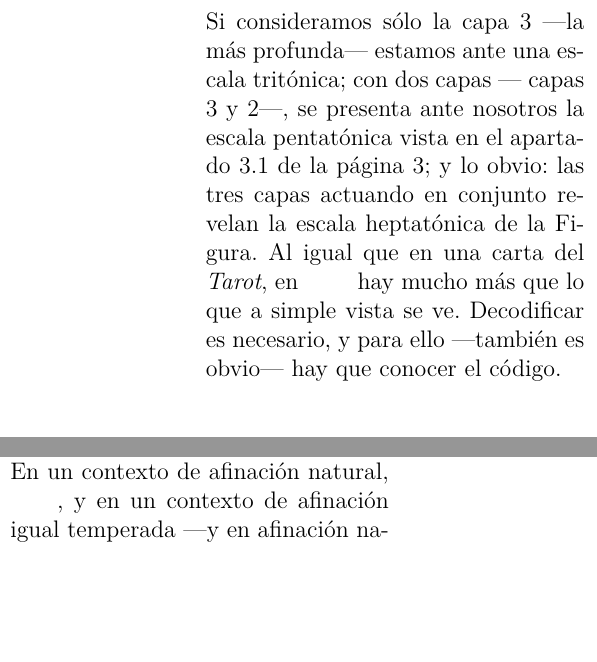
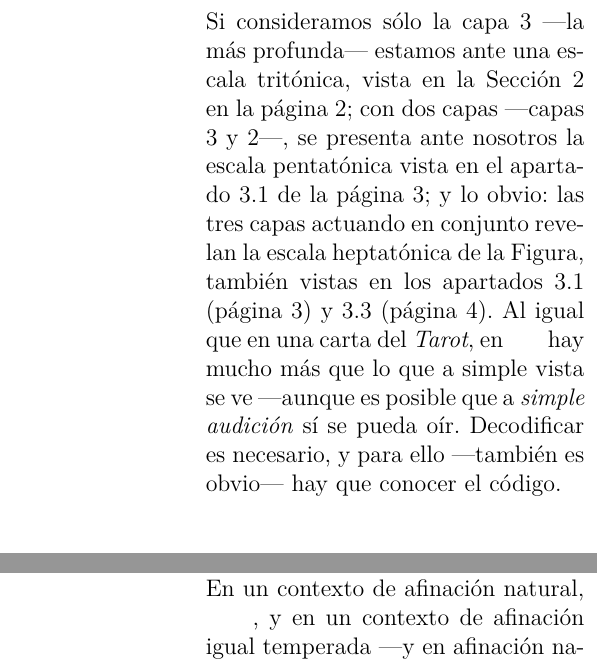
Before and after one commit to notacontranota/analisis_de_escalas, a LaTeX paper (analisis_escalas.tex): two parts of the columns of page 11 of 12 before the commit and two parts of the columns of pages 11 and 12 of 13 after it, joined at a grey line, cut so that both start at the same text, the shorter picture padded with empty space. Compiled offline with LuaLaTeX.

Commit message:
corrección y aumentación de final de Estructuras

```diff
--- a/analisis_escalas.tex
+++ b/analisis_escalas.tex
@@ -343,7 +343,7 @@ El presente artículo expone un método de análisis de escalas musicales a part
 
 \begin{multicols}{2}
 
-\noindent Si consideramos sólo la capa 3 ---la más profunda--- estamos ante una escala tritónica; con dos capas --- capas 3 y 2---, se presenta ante nosotros la escala pentatónica vista en el apartado~\ref{subsec:escala-sin-tensiones} de la página~\pageref{subsec:escala-sin-tensiones}; y lo obvio: las tres capas actuando en conjunto revelan la escala heptatónica de la Figura. Al igual que en una carta del \emph{Tarot}, en \musncp{\relative{c' d e f g a b c}} hay mucho más que lo que a simple vista se ve. Decodificar es necesario, y para ello ---también es obvio--- hay que conocer el código.
+\noindent Si consideramos sólo la capa 3 ---la más profunda--- estamos ante una escala tritónica, vista en la Sección~\ref{sec:movimientos} en la página~\pageref{sec:movimientos}; con dos capas ---capas 3 y 2---, se presenta ante nosotros la escala pentatónica vista en el apartado~\ref{subsec:escala-sin-tensiones} de la página~\pageref{subsec:escala-sin-tensiones}; y lo obvio: las tres capas actuando en conjunto revelan la escala heptatónica de la Figura, también vistas en los apartados~\ref{subsec:escala-sin-tensiones} (página~\pageref{subsec:escala-sin-tensiones}) y \ref{subsec:esc-mas-tensiones} (página~\pageref{subsec:esc-mas-tensiones}). Al igual que en una carta del \emph{Tarot}, en \musncp{\relative{c' d e f g a b c}} hay mucho más que lo que a simple vista se ve ---aunque es posible que a \emph{simple audición} sí se pueda oír. Decodificar es necesario, y para ello ---también es obvio--- hay que conocer el código.
 
 \section{Simetrías}\label{sec:simetrias}
 Los espejos han fascinado y fascinan a los seres humanos desde tiempos inmemoriales. La presencia de ellos en la música es más que notoria y constituye causal de estructuras fundamentales y es generadora de nuevas sonoridades permanentemente.  Los tipos de espejos más comunes son el vertical y el horizontal (mientras el espejo vertical refleja horizontalmente, el espejo horizontal hace lo propio verticalmente). No importa qué refleje, al hacerlo se produce, en la unión del original y su reflejo, un objeto simétrico. Este objeto es de carácter melódico cuando él es desplegado en el tiempo y de carácter armónico cuando se concentra en un momento.\footnote{Esta clasificación, en el fondo, es innecesaria, ya que la relación entre dos notas es siempre de carácter armónico. Sea en la simultaneidad o desplazada en el tiempo, dos elementos en relación tendrán algún grado de armonía entre ellos.} O dicho de otro modo: tanto a objetos melódicos como a objetos armónicos, aunque ellos sean asimétricos, al aplicarle alguno de estos espejos (vertical, horizontal o la combinación de ambos) obtenemos, en la combinación de original e imagen espejada, un objeto más complejo que es siempre simétrico. La tercera mayor \hbox{\musncp{c''2 e''},} por tomar un ejemplo melódico, al aplicarle un espejo vertical obtenemos el objeto melódico más complejo \hbox{\musncp{c''2 e'' \bar "!" e'' c''};} al aplicarle un espejo horizontal al mismo objeto melódico, obtenemos \hbox{\musncp{c''2 e'' \bar "!" c'' aes'}.}
```
Also changed, not shown: analisis_escalas.pdf.
